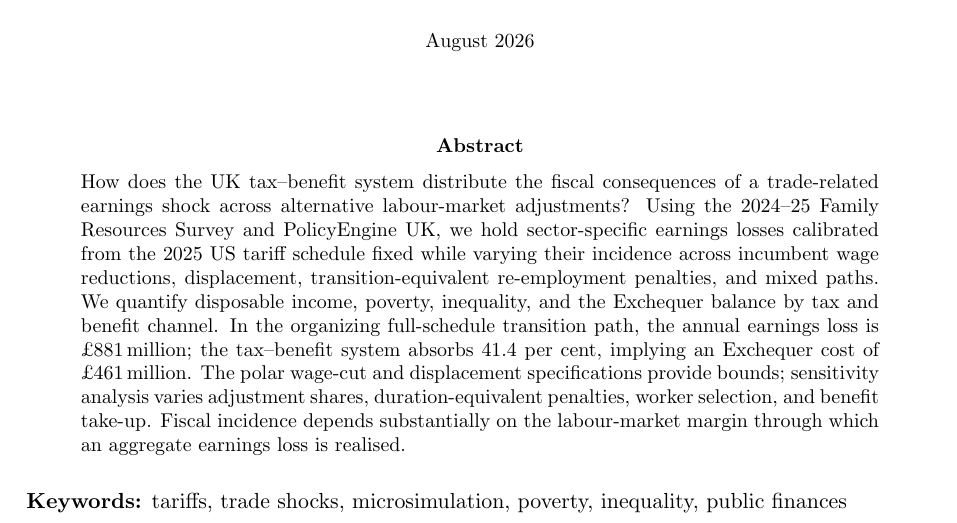
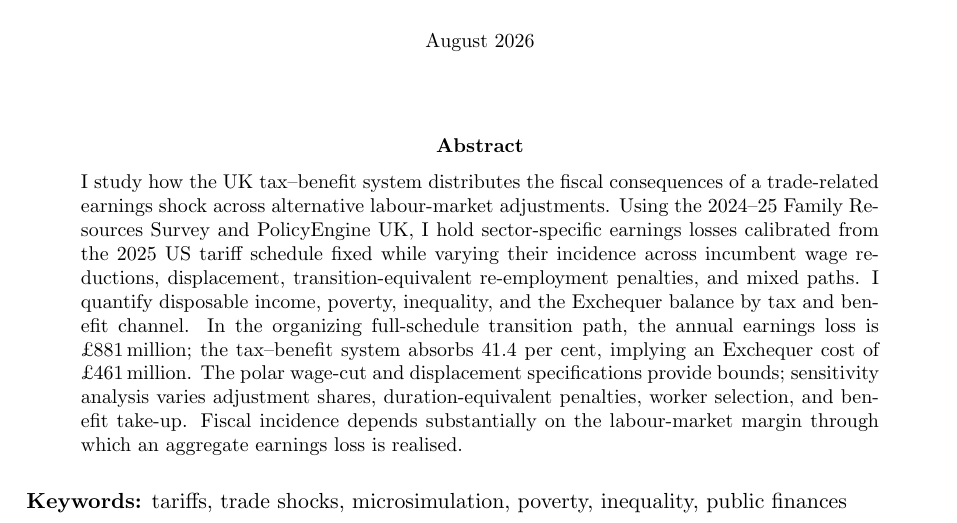
Before and after one commit to PolicyEngine/uk-trade-shock-study, a LaTeX paper (paper/main.tex): part of page 1 of 35, cut so that both start at the same text. Compiled offline with pdfLaTeX.

Commit message:
Use first-person abstract framing

```diff
--- a/paper/main.tex
+++ b/paper/main.tex
@@ -35,13 +35,14 @@
 \maketitle
 
 \begin{abstract}
-\noindent How does the UK tax--benefit system distribute the fiscal consequences
-of a trade-related earnings shock across alternative labour-market adjustments?
-Using the 2024--25 Family Resources Survey and PolicyEngine UK, we hold
+\noindent I study how the UK tax--benefit system distributes the fiscal
+consequences of a trade-related earnings shock across alternative labour-market
+adjustments.
+Using the 2024--25 Family Resources Survey and PolicyEngine UK, I hold
 sector-specific earnings losses calibrated from the 2025 US tariff schedule
 fixed while varying their incidence across incumbent
 wage reductions, displacement, transition-equivalent re-employment penalties,
-and mixed paths. We quantify disposable income, poverty, inequality, and
+and mixed paths. I quantify disposable income, poverty, inequality, and
 the Exchequer balance by tax and benefit channel. In the organizing
 full-schedule transition path, the annual
 earnings loss is \pounds\FullTransitionGross\,million; the tax--benefit system
```
Also changed, not shown: paper/main.pdf.
